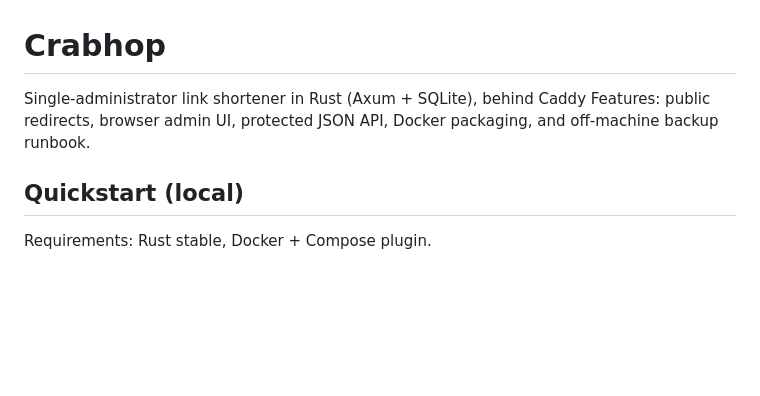
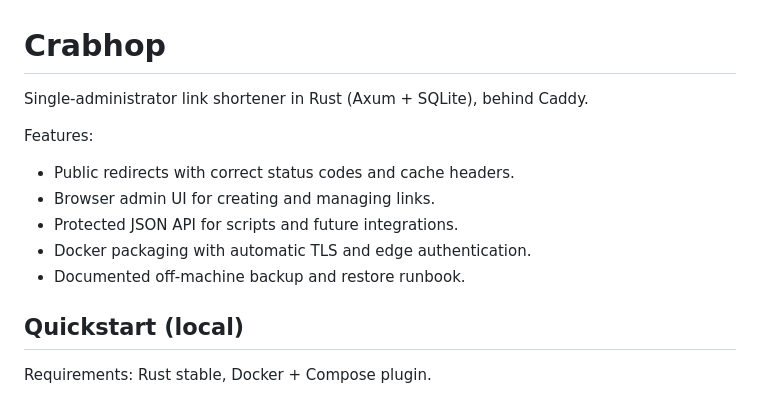
Before and after one commit to fhello23/crabhop, a Markdown page: README.md, the part around the change. Rendered like a GitHub page; blank space fills up the shorter version.

Commit message:
Style README intro as feature list

```diff
--- a/README.md
+++ b/README.md
@@ -1,8 +1,14 @@
 # Crabhop
 
-Single-administrator link shortener in Rust (Axum + SQLite), behind Caddy
-Features: public redirects, browser admin UI, protected JSON API,
-Docker packaging, and off-machine backup runbook.
+Single-administrator link shortener in Rust (Axum + SQLite), behind Caddy.
+
+Features:
+
+- Public redirects with correct status codes and cache headers.
+- Browser admin UI for creating and managing links.
+- Protected JSON API for scripts and future integrations.
+- Docker packaging with automatic TLS and edge authentication.
+- Documented off-machine backup and restore runbook.
 
 ## Quickstart (local)
 
```
